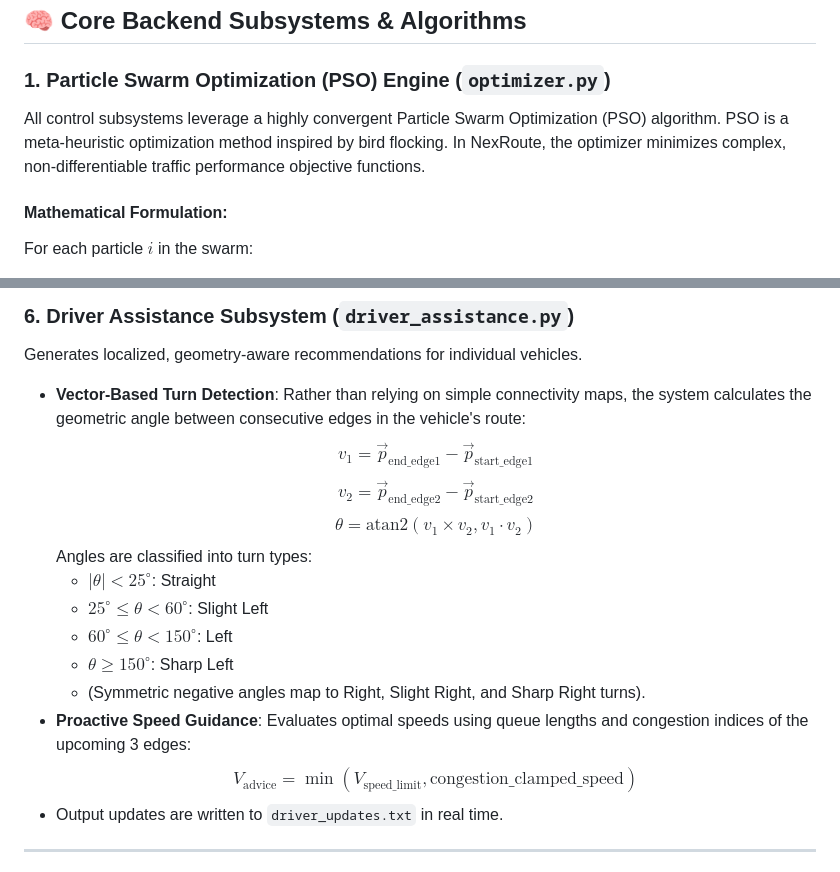
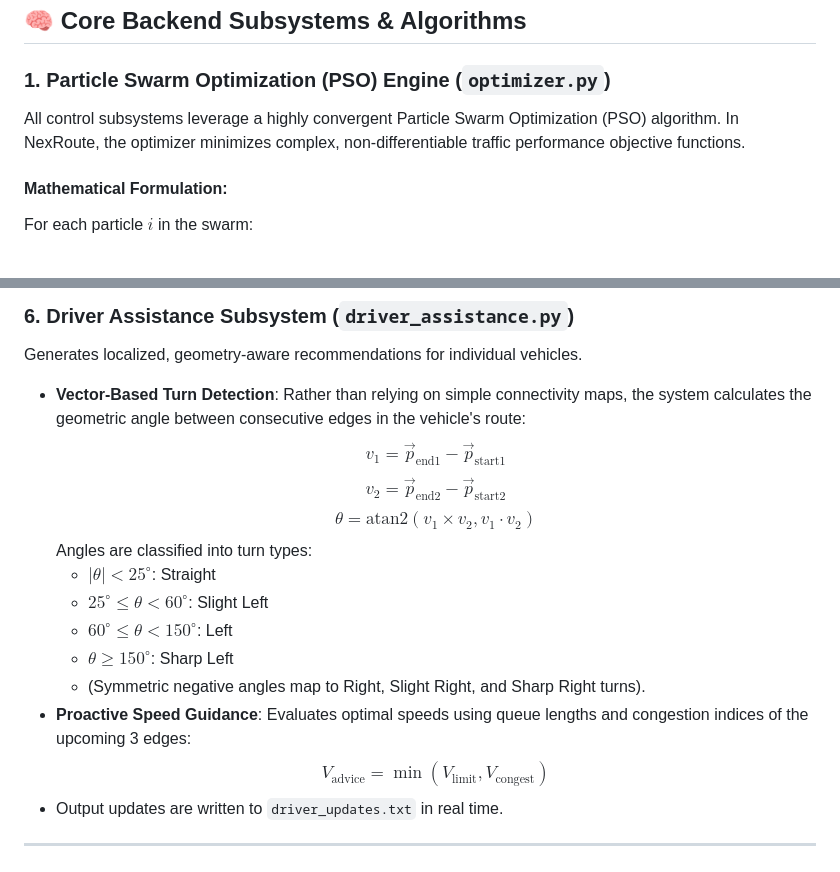
Before and after one commit to ghanashyam03/NexRoute, a Markdown page: README.md, 2 parts joined by grey strips. Drawn GitHub-style.

```diff
--- a/README.md
+++ b/README.md
@@ -54,7 +54,7 @@ graph TD
 ## 🧠 Core Backend Subsystems & Algorithms
 
 ### 1. Particle Swarm Optimization (PSO) Engine (`optimizer.py`)
-All control subsystems leverage a highly convergent Particle Swarm Optimization (PSO) algorithm. PSO is a meta-heuristic optimization method inspired by bird flocking. In NexRoute, the optimizer minimizes complex, non-differentiable traffic performance objective functions.
+All control subsystems leverage a highly convergent Particle Swarm Optimization (PSO) algorithm. In NexRoute, the optimizer minimizes complex, non-differentiable traffic performance objective functions.
 
 #### Mathematical Formulation:
 For each particle $i$ in the swarm:
@@ -134,8 +134,8 @@ Where:
 Generates localized, geometry-aware recommendations for individual vehicles.
 
 - **Vector-Based Turn Detection**: Rather than relying on simple connectivity maps, the system calculates the geometric angle between consecutive edges in the vehicle's route:
-  $$v_1 = \vec{p}_{\text{end\_edge1}} - \vec{p}_{\text{start\_edge1}}$$
-  $$v_2 = \vec{p}_{\text{end\_edge2}} - \vec{p}_{\text{start\_edge2}}$$
+  $$v_1 = \vec{p}_{\text{end1}} - \vec{p}_{\text{start1}}$$
+  $$v_2 = \vec{p}_{\text{end2}} - \vec{p}_{\text{start2}}$$
   $$\theta = \text{atan2}(v_1 \times v_2, v_1 \cdot v_2)$$
   Angles are classified into turn types:
   - $|\theta| < 25^\circ$: Straight
@@ -144,7 +144,7 @@ Generates localized, geometry-aware recommendations for individual vehicles.
   - $\theta \ge 150^\circ$: Sharp Left
   - (Symmetric negative angles map to Right, Slight Right, and Sharp Right turns).
 - **Proactive Speed Guidance**: Evaluates optimal speeds using queue lengths and congestion indices of the upcoming 3 edges:
-  $$V_{\text{advice}} = \min(V_{\text{speed\_limit}}, \text{congestion\_clamped\_speed})$$
+  $$V_{\text{advice}} = \min(V_{\text{limit}}, V_{\text{congest}})$$
 - Output updates are written to `driver_updates.txt` in real time.
 
 ---
```
Also changed, not shown: other parts of README.md (+14 -14 lines).
